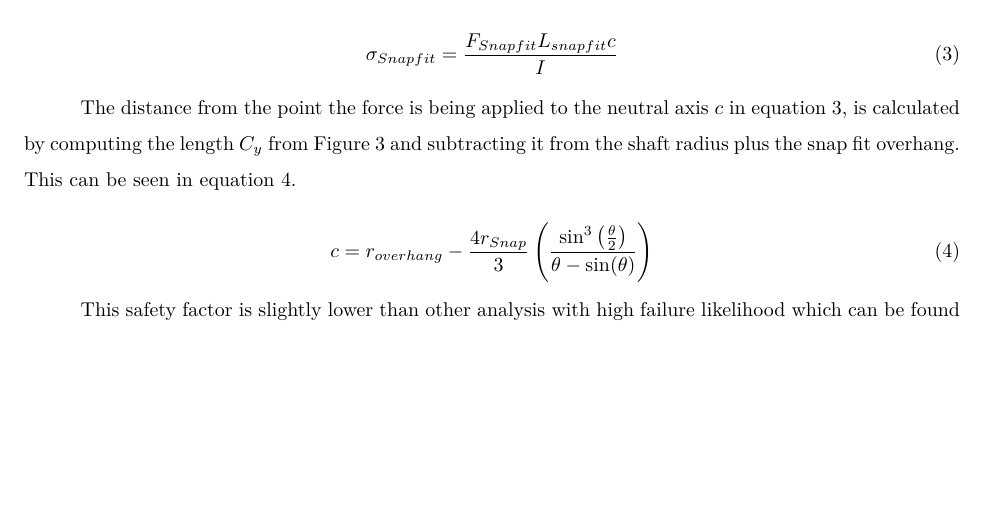
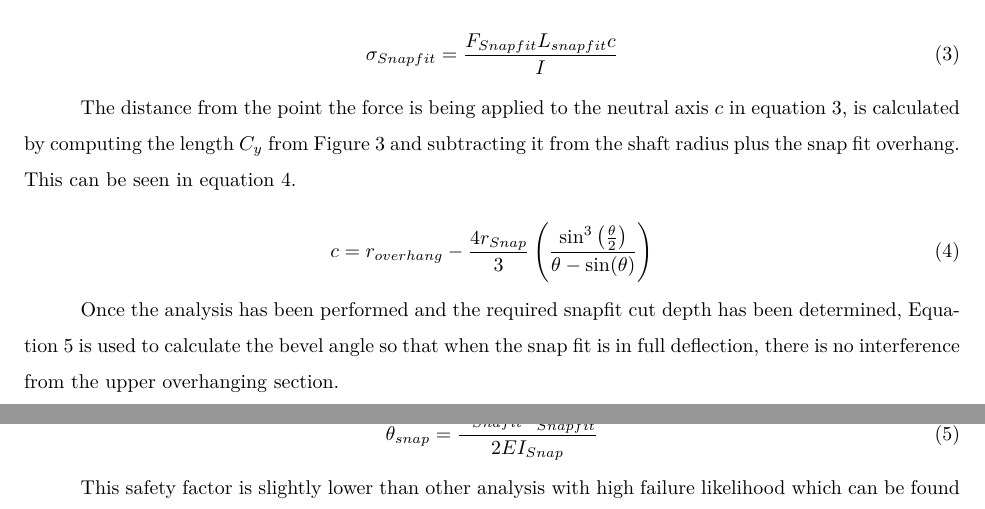
Before and after one commit to cityphi/capstone, a LaTeX document (tex/analysisSnapFit.tex): part of page 5 of 5 before the commit and two parts of pages 5 and 6 of 6 after it, the two joined at a grey line, cut so that both start at the same text, the shorter picture padded with empty space. Compiled offline with pdfLaTeX.

Commit message:
snal angle eq

```diff
--- a/tex/analysisSnapFit.tex
+++ b/tex/analysisSnapFit.tex
@@ -54,7 +54,14 @@ The distance from the point the force is being applied to the neutral axis $c$ i
  c = r_{overhang} - \frac{4r_{Snap}}{3}\left(\frac{\sin^3\left(\frac{\theta}{2}\right)} {\theta-\sin(\theta)}\right)
  \end{equation}
 
- This safety factor is slightly lower than other analysis with high failure likelihood which can be found in in table \ref{allComponents}. This is due to the fact that the installation will only be performed once. Maximum stress under normal loading conditions will be a direct result of the normal force applied on the bearing by the keel.
+Once the analysis has been performed and the required snapfit cut depth has been determined, Equation \ref{eqn:snapangle} is used to calculate the bevel angle so that when the snap fit is in full deflection, there is no interference from the upper overhanging section.
+
+\begin{equation}
+\label{eqn:snapangle}
+\theta_{snap} = \frac{F_{Snafit}L_{Snapfit}^2}{2EI_{Snap}}
+\end{equation}
+
+This safety factor is slightly lower than other analysis with high failure likelihood which can be found in in table \ref{allComponents}. This is due to the fact that the installation will only be performed once. Maximum stress under normal loading conditions will be a direct result of the normal force applied on the bearing by the keel.
 
 
 \end{document}
```
